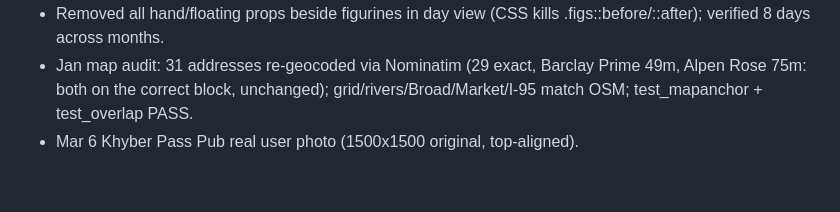
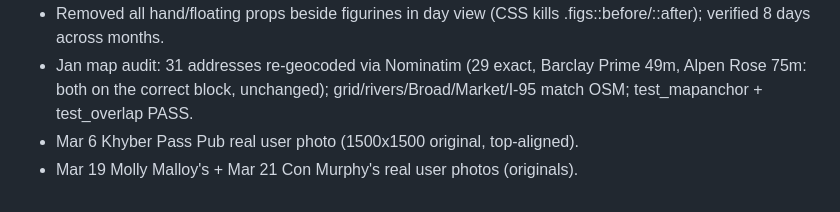
Before and after one commit to sparan54-sketch/sparan54-sketch.github.io, a Markdown page: PROGRESS.md, the part around the change. Drawn GitHub-style.

Commit message:
PROGRESS: Mar 19/21

```diff
--- a/PROGRESS.md
+++ b/PROGRESS.md
@@ -94,3 +94,4 @@ Next: write months_themes.js (TM(key,{...days:[[title,subtitle,emojis]...]})), a
 - Removed all hand/floating props beside figurines in day view (CSS kills .figs::before/::after); verified 8 days across months.
 - Jan map audit: 31 addresses re-geocoded via Nominatim (29 exact, Barclay Prime 49m, Alpen Rose 75m: both on the correct block, unchanged); grid/rivers/Broad/Market/I-95 match OSM; test_mapanchor + test_overlap PASS.
 - Mar 6 Khyber Pass Pub real user photo (1500x1500 original, top-aligned).
+- Mar 19 Molly Malloy's + Mar 21 Con Murphy's real user photos (originals).
```
